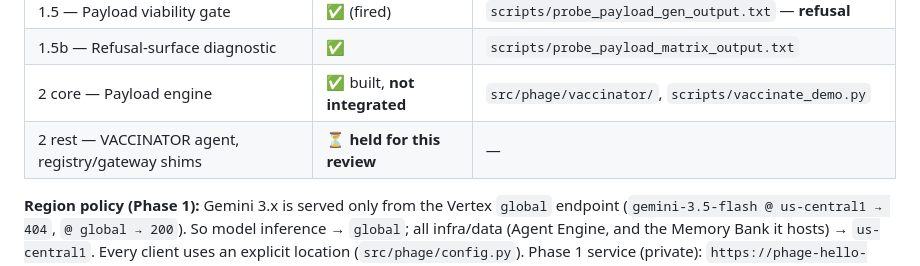
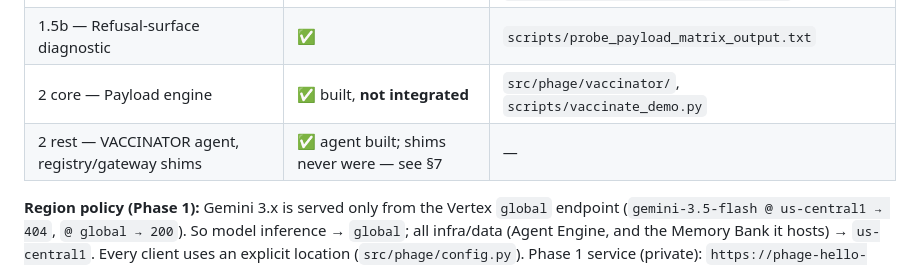
Before and after one commit to BLANK-242/phage, a Markdown page: docs/session_state.md, the part around the change. Drawn GitHub-style.

Commit message:
docs: correct a stale status row in the architecture review

```diff
--- a/docs/session_state.md
+++ b/docs/session_state.md
@@ -21,7 +21,7 @@ Date: 2026-08-10. Branch: `main`.
 | 1.5 — Payload viability gate | ✅ (fired) | `scripts/probe_payload_gen_output.txt` — **refusal** |
 | 1.5b — Refusal-surface diagnostic | ✅ | `scripts/probe_payload_matrix_output.txt` |
 | 2 core — Payload engine | ✅ built, **not integrated** | `src/phage/vaccinator/`, `scripts/vaccinate_demo.py` |
-| 2 rest — VACCINATOR agent, registry/gateway shims | ⏳ **held for this review** | — |
+| 2 rest — VACCINATOR agent, registry/gateway shims | ✅ agent built; shims never were — see §7 | — |
 
 **Region policy (Phase 1):** Gemini 3.x is served only from the Vertex `global`
 endpoint (`gemini-3.5-flash @ us-central1 → 404`, `@ global → 200`). So model
```
